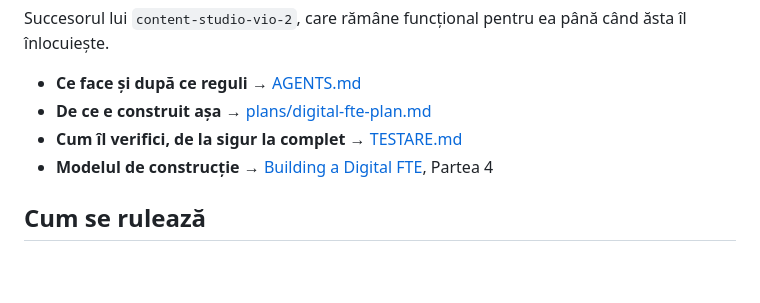
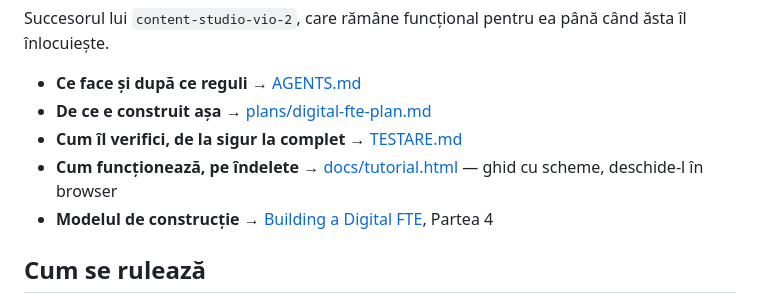
Before and after one commit to sorinLupaIonut/content-studio-fte, a Markdown page: README.md, the part around the change. Rendered like a GitHub page; blank space fills up the shorter version.

Commit message:
Adauga tutorialul proiectului ca pagina de sine statatoare
14 capitole, 6 scheme desenate si codul real cu numarul liniei: harta
celor trei procese, traseul unei ture, schema bazei, progressive
disclosure, pipeline-ul cartilor si poarta de aprobare. Plus capcanele
deja platite si un glosar.

O singura pagina, fara nimic din exterior: se deschide cu dublu-click,
si offline.

Co-Authored-By: Claude Opus 5 <noreply@anthropic.com>

```diff
--- a/README.md
+++ b/README.md
@@ -8,6 +8,7 @@ Succesorul lui `content-studio-vio-2`, care rămâne funcțional pentru ea pân
 - **Ce face și după ce reguli** → [AGENTS.md](AGENTS.md)
 - **De ce e construit așa** → [plans/digital-fte-plan.md](plans/digital-fte-plan.md)
 - **Cum îl verifici, de la sigur la complet** → [TESTARE.md](TESTARE.md)
+- **Cum funcționează, pe îndelete** → [docs/tutorial.html](docs/tutorial.html) — ghid cu scheme, deschide-l în browser
 - **Modelul de construcție** → [Building a Digital FTE](https://agentfactory.panaversity.org/docs/digital-fte-crash-course), Partea 4
 
 ## Cum se rulează
```
